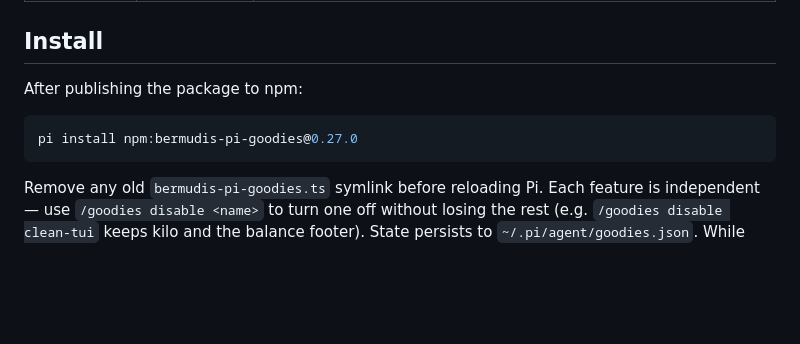
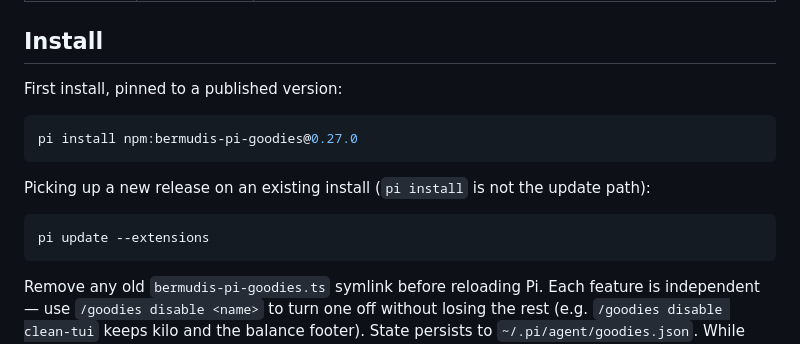
Before and after one commit to bermudi/agent-extensions, a Markdown page: pi-packages/bermudis-pi-goodies/README.md, the part around the change. Drawn GitHub-style; blank space fills up the shorter version.

Commit message:
docs: pi install is first-install; updates go through pi update --extensions

````diff
--- a/pi-packages/bermudis-pi-goodies/README.md
+++ b/pi-packages/bermudis-pi-goodies/README.md
@@ -23,10 +23,17 @@ extensions. One entry point, thirteen independent features.
 
 ## Install
 
-After publishing the package to npm:
+First install, pinned to a published version:
 
 ```bash
 pi install npm:bermudis-pi-goodies@0.27.0
+```
+
+Picking up a new release on an existing install (`pi install` is not the
+update path):
+
+```bash
+pi update --extensions
 ```
 
 Remove any old `bermudis-pi-goodies.ts` symlink before reloading Pi. Each
````
Also changed, not shown: AGENTS.md (+1 -1 lines).
